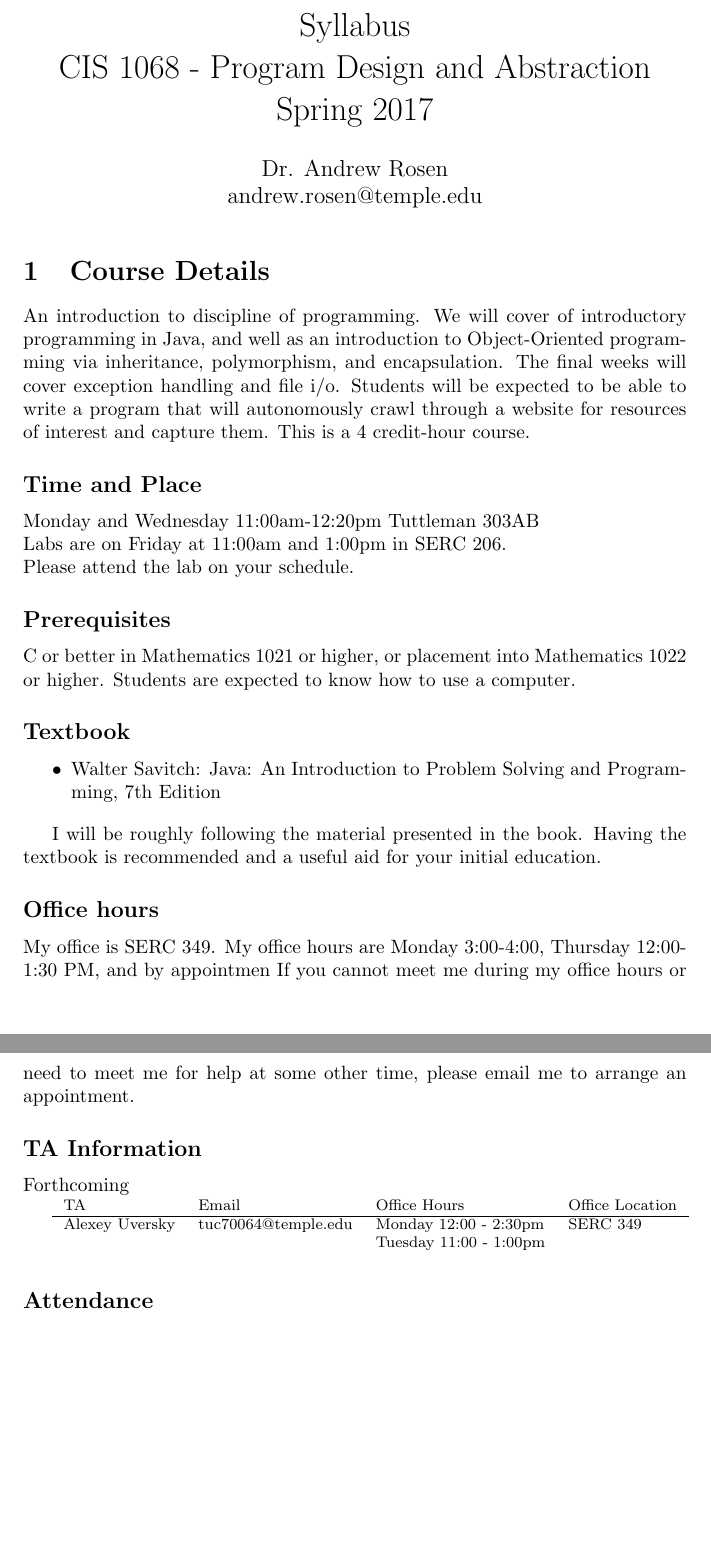
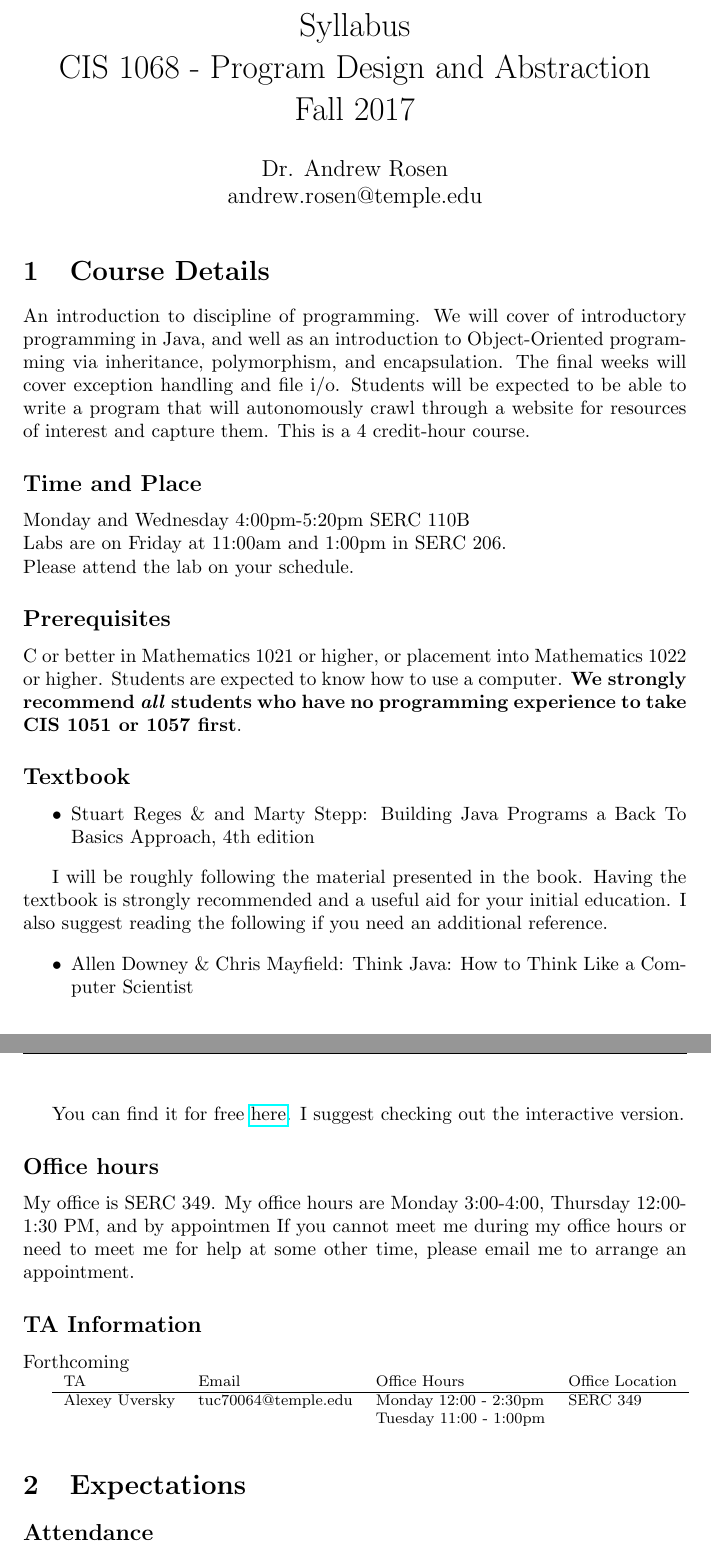
Before and after one commit to abrosen/classroom, a LaTeX document (intro/syllabus.tex): two parts of pages 1 and 2 of 5, joined at a grey line, cut so that both start at the same text, the shorter picture padded with empty space. Compiled offline with pdfLaTeX.

Commit message:
Inserted times and dates

```diff
--- a/intro/syllabus.tex
+++ b/intro/syllabus.tex
@@ -13,7 +13,7 @@
 \rhead{Syllabus}
 \lhead{Program Design and Abstraction}
 
-\title{Syllabus \\ CIS 1068 - Program Design and Abstraction  \\ Spring 2017}
+\title{Syllabus \\ CIS 1068 - Program Design and Abstraction  \\ Fall 2017}
 \author{Dr. Andrew Rosen  \\ andrew.rosen@temple.edu}
 \date{}
 \begin{document}
@@ -30,7 +30,7 @@ This is a 4 credit-hour course.
 
 
 \subsection*{Time and Place}
-Monday and Wednesday 11:00am-12:20pm Tuttleman 303AB
+Monday and Wednesday 4:00pm-5:20pm SERC 110B
 \\
 Labs are on Friday at 11:00am and 1:00pm in SERC 206.
 \\
@@ -40,17 +40,26 @@ Please attend the lab on your schedule.
 \subsection*{Prerequisites}
 C or better in Mathematics 1021 or higher, or placement into Mathematics 1022 or higher.
 Students are expected to know how to use a computer.
+\textbf{We strongly recommend \textit{all} students who have no programming experience to take CIS 1051 or 1057 first}.
+
 %A laptop is strongly recommended, but not required.\footnote{If you cannot afford a computer, please see me as soon as possible to discuss solutions.}
 
 
 
 \subsection*{Textbook}
 \begin{itemize}
-	\item Walter Savitch: Java: An Introduction to Problem Solving and Programming, 7th Edition
+	\item Stuart Reges \& and Marty Stepp: Building Java Programs a Back To Basics Approach, 4th edition
 \end{itemize}
 
 I will be roughly following the material presented in the book.
-Having the textbook is recommended and a useful aid for your initial education.
+Having the textbook is  strongly recommended and a useful aid for your initial education.
+I also suggest reading the following if you need an additional reference.
+
+\begin{itemize}
+	\item Allen Downey \& Chris Mayfield: Think Java: How to Think Like a Computer Scientist
+\end{itemize}
+
+You can find it for free \href{http://greenteapress.com/wp/think-java/}{here}.   I suggest checking out the interactive version.
 
 \subsection*{Office hours}
 My office is SERC 349.
@@ -91,6 +100,8 @@ Forthcoming
 %\end{itemize}
 
 
+
+\section{Expectations}
 
 \subsection*{Attendance}
 Attendance is expected for both lectures and labs.
```
Also changed, not shown: dstruct/syllabus.tex (+2 -3 lines).
